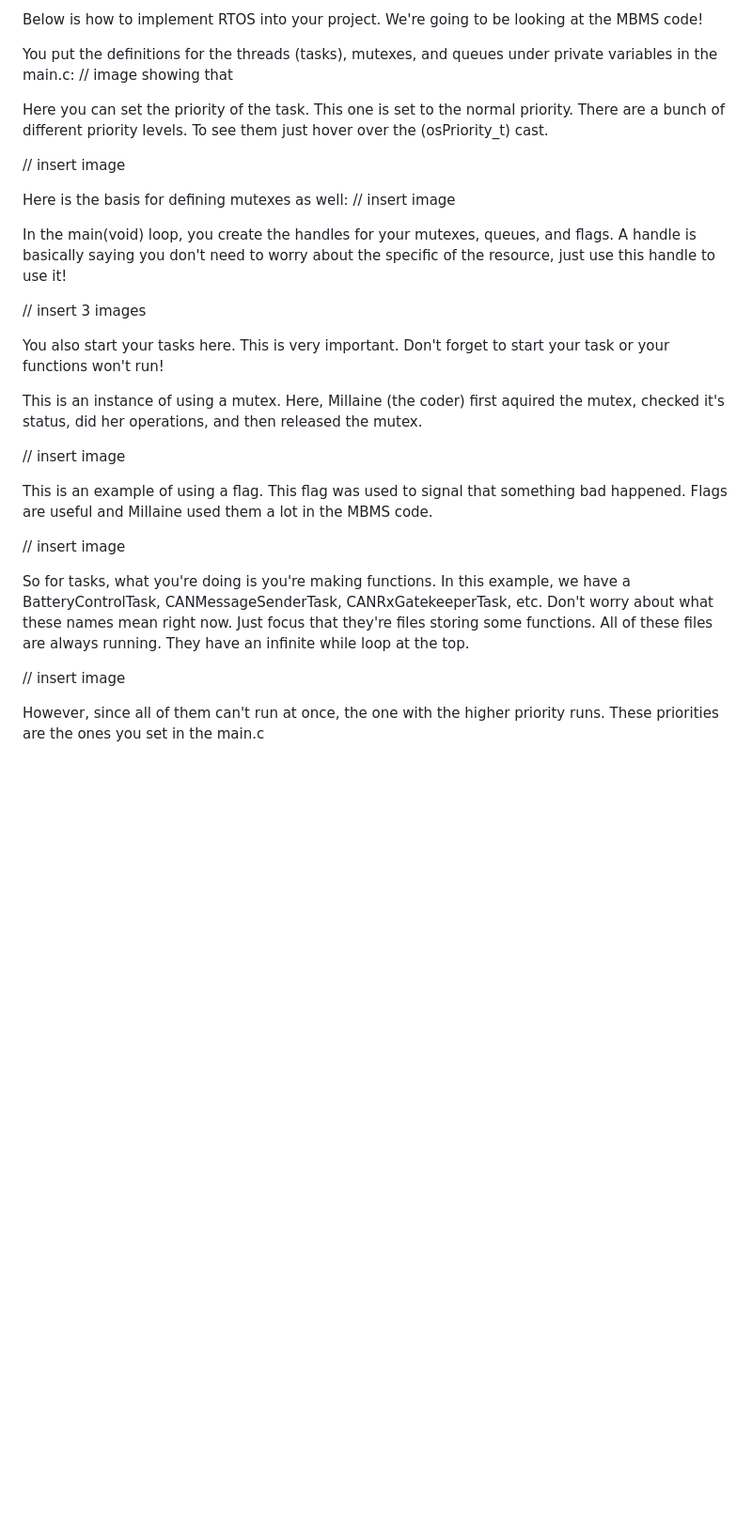
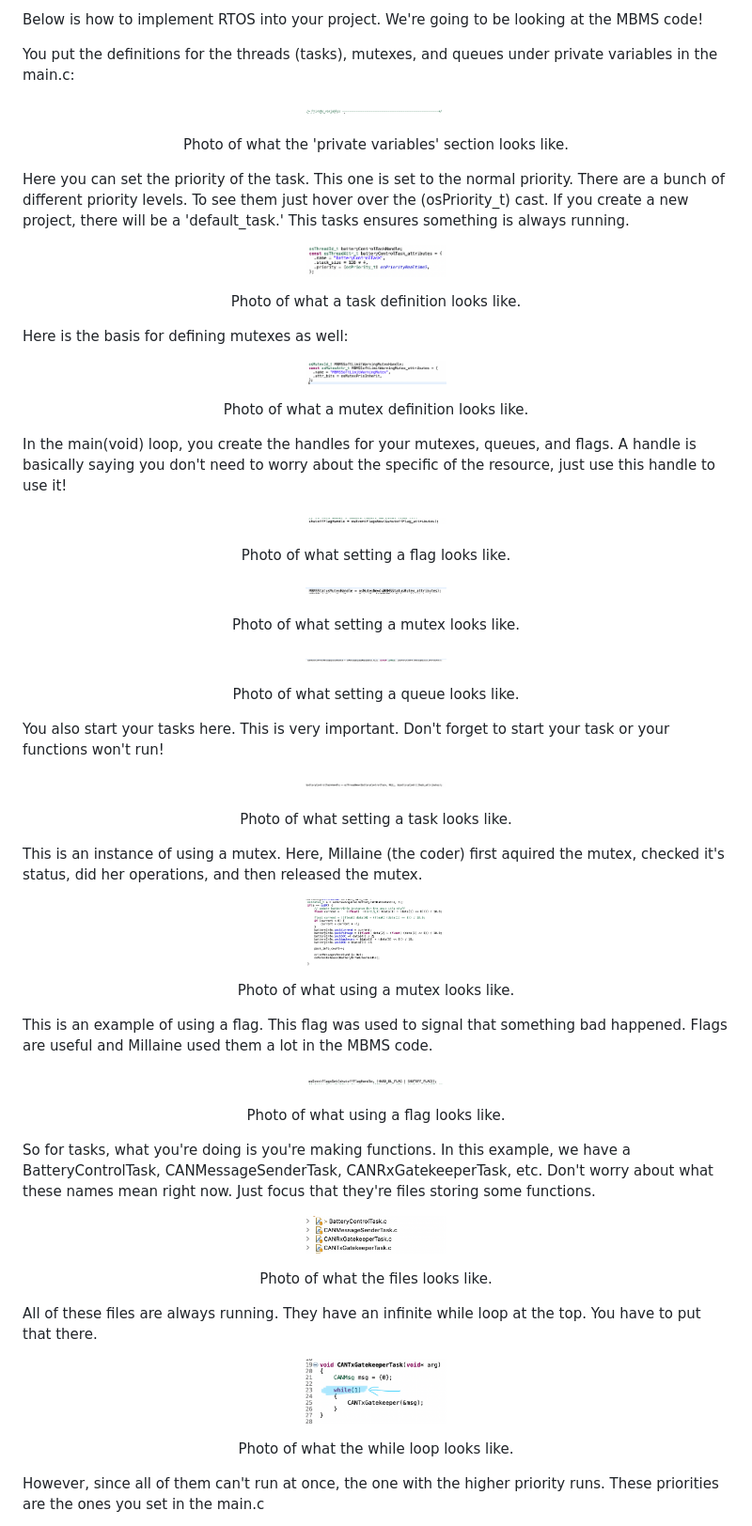
Before and after one commit to UCSolarCarTeam/Embedded-Resources, a Markdown page: markdown-files/RTOS.md, the part around the change. Shown at 94% size. Rendered like a GitHub page; blank space fills up the shorter version.

```diff
--- a/markdown-files/RTOS.md
+++ b/markdown-files/RTOS.md
@@ -61,33 +61,80 @@ Why use freeRTOS? When you have many tasks you want to run and want to meet timi
 Below is how to implement RTOS into your project. We're going to be looking at the MBMS code!
 
 You put the definitions for the threads (tasks), mutexes, and queues under private variables in the main.c:
-// image showing that
+<p align="center">
+<img src="../images/private-variables.png" alt="Photo of what the 'private variables' section looks like." width=20% >
+<p align="center">Photo of what the 'private variables' section looks like.</p>
+</p>
 
-Here you can set the priority of the task. This one is set to the normal priority. There are a bunch of different priority levels. To see them just hover over the (osPriority_t) cast.
 
-// insert image
+Here you can set the priority of the task. This one is set to the normal priority. There are a bunch of different priority levels. To see them just hover over the (osPriority_t) cast. If you create a new project, there will be a 'default_task.' This tasks ensures something is always running.
+
+<p align="center">
+<img src="../images/defining-task.png" alt="Photo of what a task definition looks like." width=20% >
+<p align="center">Photo of what a task definition looks like.</p>
+</p>
+
 
 Here is the basis for defining mutexes as well:
-// insert image
+
+<p align="center">
+<img src="../images/defining-mutex.png" alt="Photo of what a mutex definition looks like." width=20% >
+<p align="center">Photo of what a mutex definition looks like.</p>
+</p>
 
 
 In the main(void) loop, you create the handles for your mutexes, queues, and flags. A handle is basically saying you don't need to worry about the specific of the resource, just use this handle to use it!
 
-// insert 3 images
+<p align="center">
+<img src="../images/setting-flag-handle.png" alt="Photo of what setting a flag looks like." width=20% >
+<p align="center">Photo of what setting a flag looks like.</p>
+</p>
+
+<p align="center">
+<img src="../images/setting-mutex-handle.png" alt="Photo of what setting a mutex looks like." width=20% >
+<p align="center">Photo of what setting a mutex looks like.</p>
+</p>
+
+<p align="center">
+<img src="../images/setting-queue-handle.png" alt="Photo of what setting a queue looks like." width=20% >
+<p align="center">Photo of what setting a queue looks like.</p>
+</p>
+
 
 You also start your tasks here. This is very important. Don't forget to start your task or your functions won't run!
 
+<p align="center">
+<img src="../images/setting-task-handle.png" alt="Photo of what setting a task looks like." width=20% >
+<p align="center">Photo of what setting a task looks like.</p>
+</p>
+
 This is an instance of using a mutex. Here, Millaine (the coder) first aquired the mutex, checked it's status, did her operations, and then released the mutex.
 
-// insert image
+<p align="center">
+<img src="../images/using-a-mutex.png" alt="Photo of what using a mutex looks like." width=20% >
+<p align="center">Photo of what using a mutex looks like.</p>
+</p>
 
 This is an example of using a flag. This flag was used to signal that something bad happened. Flags are useful and Millaine used them a lot in the MBMS code.
 
-// insert image
+<p align="center">
+<img src="../images/using-a-flag.png" alt="Photo of what using a flag looks like." width=20% >
+<p align="center">Photo of what using a flag looks like.</p>
+</p>
 
-So for tasks, what you're doing is you're making functions. In this example, we have a BatteryControlTask, CANMessageSenderTask, CANRxGatekeeperTask, etc. Don't worry about what these names mean right now. Just focus that they're files storing some functions. All of these files are always running. They have an infinite while loop at the top.
+So for tasks, what you're doing is you're making functions. In this example, we have a BatteryControlTask, CANMessageSenderTask, CANRxGatekeeperTask, etc. Don't worry about what these names mean right now. Just focus that they're files storing some functions.
 
-// insert image
+<p align="center">
+<img src="../images/file-tasks.png" alt="Photo of what the files looks like." width=20% >
+<p align="center">Photo of what the files looks like.</p>
+</p>
+
+All of these files are always running. They have an infinite while loop at the top. You have to put that there.
+
+<p align="center">
+<img src="../images/while_loop.png" alt="Photo of what the while loop looks like." width=20% >
+<p align="center">Photo of what the while loop looks like.</p>
+</p>
 
 However, since all of them can't run at once, the one with the higher priority runs. These priorities are the ones you set in the main.c
 
```
